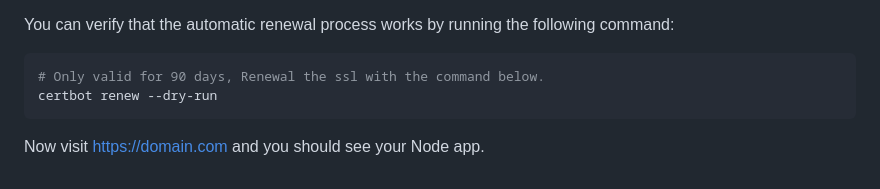
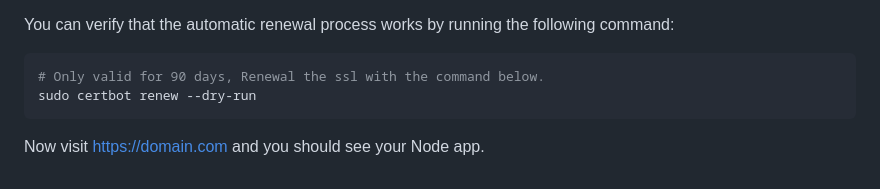
Before and after one commit to harry-odinson-369/harry-odinson-369.github.io, a Markdown page: node_nginx_ssl.md, the part around the change. Drawn GitHub-style.

````diff
--- a/node_nginx_ssl.md
+++ b/node_nginx_ssl.md
@@ -189,7 +189,7 @@ sudo certbot --nginx -d domain.com -d www.domain.com
 You can verify that the automatic renewal process works by running the following command:
 ```bash
 # Only valid for 90 days, Renewal the ssl with the command below.
-certbot renew --dry-run
+sudo certbot renew --dry-run
 ```
 
 Now visit https://domain.com and you should see your Node app.
````
